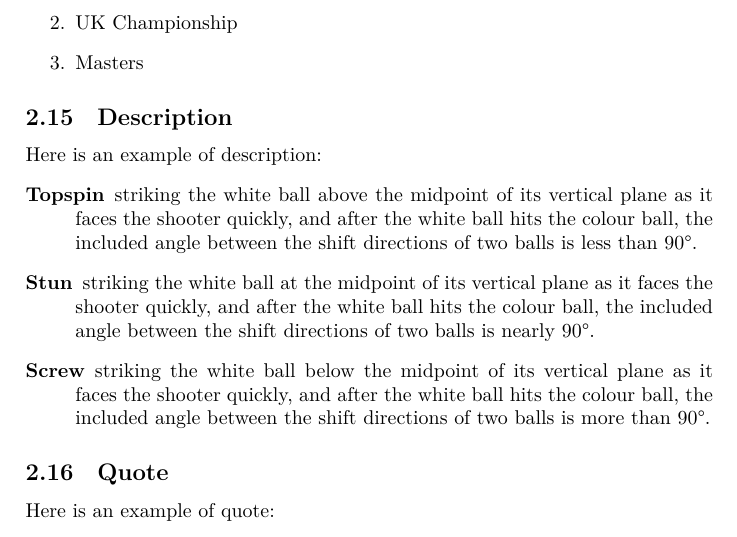
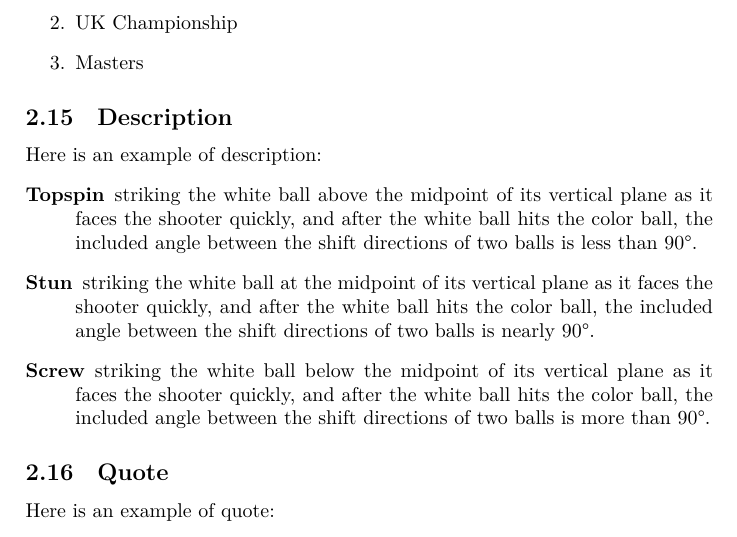
Before and after one commit to GasinAn/lexamples, a LaTeX problem sheet (lexamples.tex): part of page 3 of 10, cut so that both start at the same text. Compiled offline with XeLaTeX.

Commit message:
use American English spelling

```diff
--- a/lexamples.tex
+++ b/lexamples.tex
@@ -97,15 +97,15 @@
     \begin{description}
         \item[Topspin] striking the white ball above the midpoint of its
         vertical plane as it faces the shooter quickly, and after the white
-        ball hits the colour ball, the included angle between the shift
+        ball hits the color ball, the included angle between the shift
         directions of two balls is less than 90\textdegree{}.
         \item[Stun] striking the white ball at the midpoint of its vertical
         plane as it faces the shooter quickly, and after the white ball hits
-        the colour ball, the included angle between the shift directions of two
+        the color ball, the included angle between the shift directions of two
         balls is nearly 90\textdegree{}.
         \item[Screw] striking the white ball below the midpoint of its vertical
         plane as it faces the shooter quickly, and after the white ball hits
-        the colour ball, the included angle between the shift directions of two
+        the color ball, the included angle between the shift directions of two
         balls is more than 90\textdegree{}.
     \end{description}
     \subsection{Quote}
```
